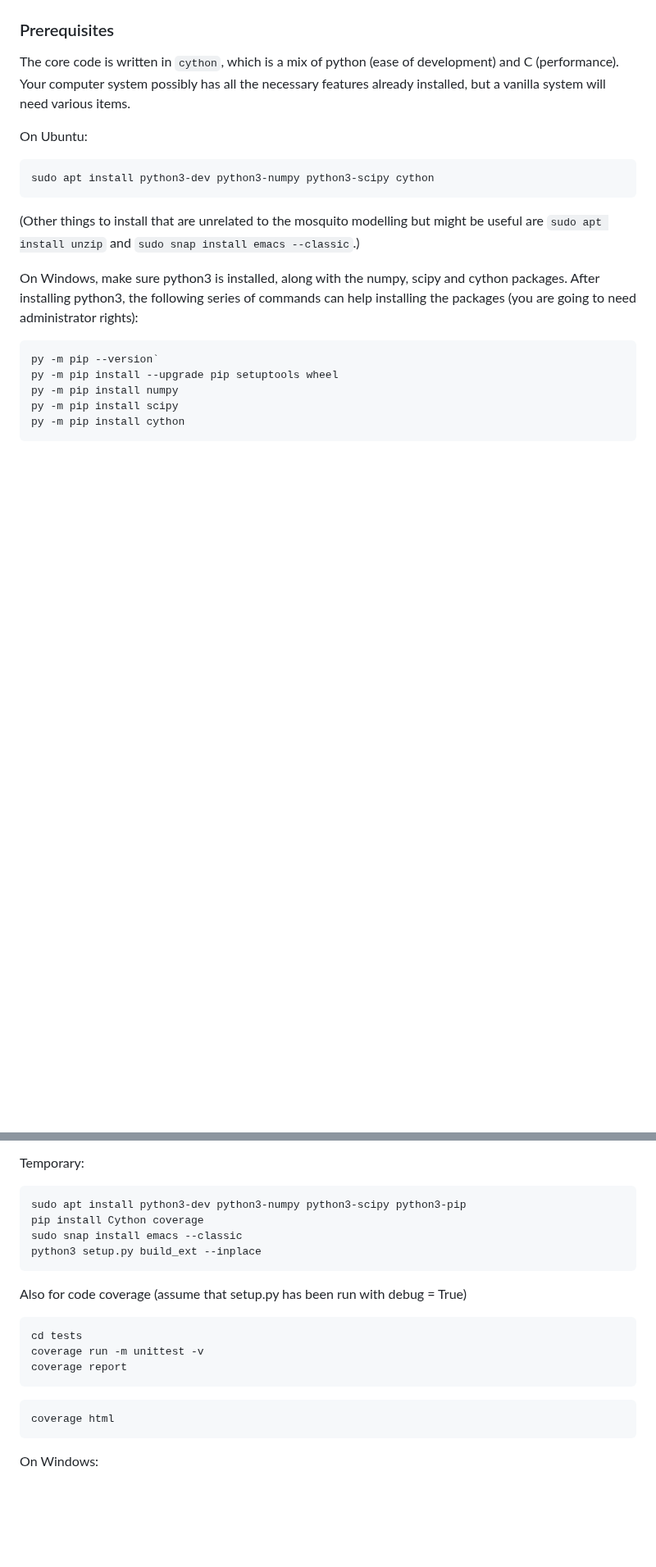
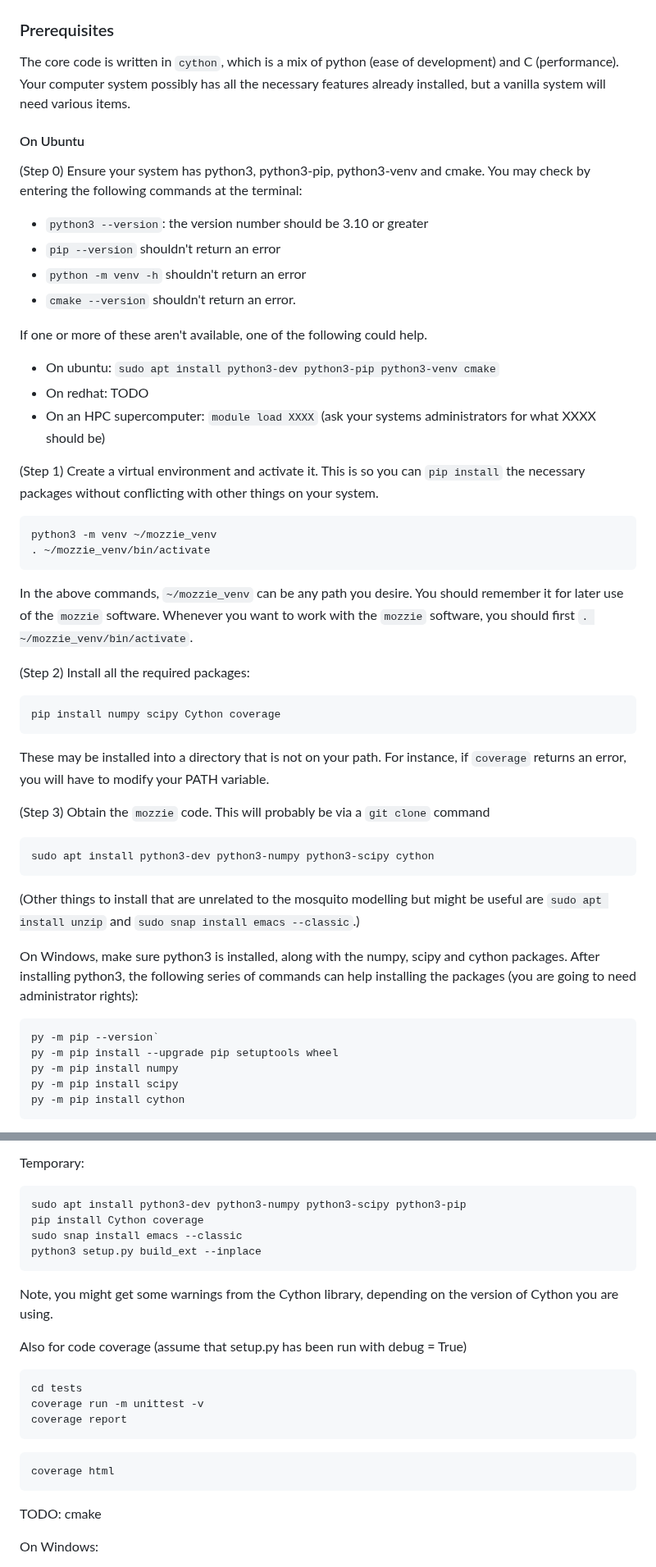
Before and after one commit to csiro-risk-assessment/mozzie, a Markdown page: README.md, 2 parts joined by grey strips. Shown at 82% size. Rendered like a GitHub page; blank space fills up the shorter version.

Commit message:
README with some more building instructions

````diff
--- a/README.md
+++ b/README.md
@@ -7,7 +7,40 @@ Mosquito lifecycle, diffusion and advection
 
 The core code is written in `cython`, which is a mix of python (ease of development) and C (performance).  Your computer system possibly has all the necessary features already installed, but a vanilla system will need various items.
 
-On Ubuntu:
+#### On Ubuntu
+
+(Step 0) Ensure your system has python3, python3-pip, python3-venv and cmake.  You may check by entering the following commands at the terminal:
+
+- `python3 --version`: the version number should be 3.10 or greater
+- `pip --version` shouldn't return an error
+- `python -m venv -h` shouldn't return an error
+- `cmake --version` shouldn't return an error.
+
+If one or more of these aren't available, one of the following could help.
+
+- On ubuntu: `sudo apt install python3-dev python3-pip python3-venv cmake`
+- On redhat: TODO
+- On an HPC supercomputer: `module load XXXX` (ask your systems administrators for what XXXX should be)
+
+(Step 1) Create a virtual environment and activate it.  This is so you can `pip install` the necessary packages without conflicting with other things on your system.
+
+```
+python3 -m venv ~/mozzie_venv
+. ~/mozzie_venv/bin/activate
+```
+
+In the above commands, `~/mozzie_venv` can be any path you desire.  You should remember it for later use of the `mozzie` software.  Whenever you want to work with the `mozzie` software, you should first `. ~/mozzie_venv/bin/activate`.
+
+(Step 2) Install all the required packages:
+
+```
+pip install numpy scipy Cython coverage
+```
+
+These may be installed into a directory that is not on your path.  For instance, if `coverage` returns an error, you will have to modify your PATH variable.
+
+(Step 3) Obtain the `mozzie` code.  This will probably be via a `git clone` command
+
 ```
 sudo apt install python3-dev python3-numpy python3-scipy cython
 ```
@@ -41,6 +74,8 @@ sudo snap install emacs --classic
 python3 setup.py build_ext --inplace
 ```
 
+Note, you might get some warnings from the Cython library, depending on the version of Cython you are using.
+
 Also for code coverage (assume that setup.py has been run with debug = True)
 
 ```
@@ -53,6 +88,7 @@ coverage report
 coverage html
 ```
 
+TODO: cmake
 
 
 On Windows:
````
